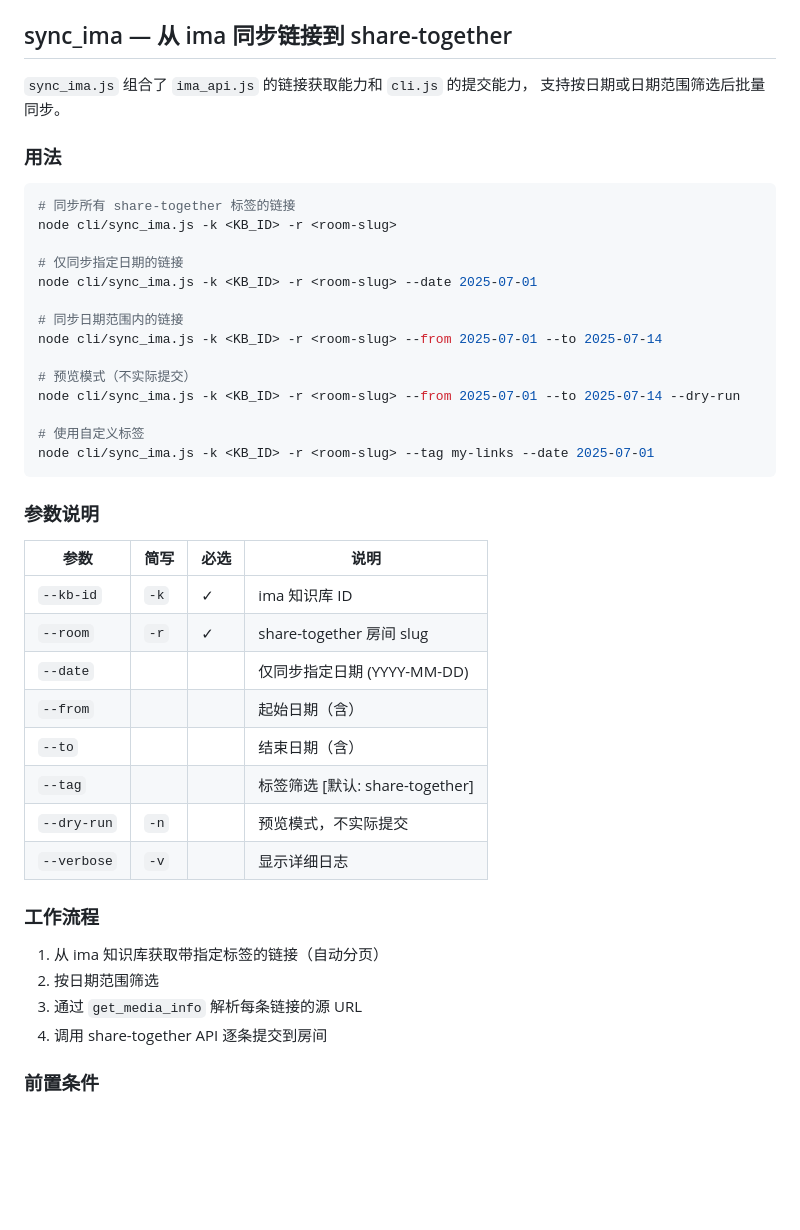
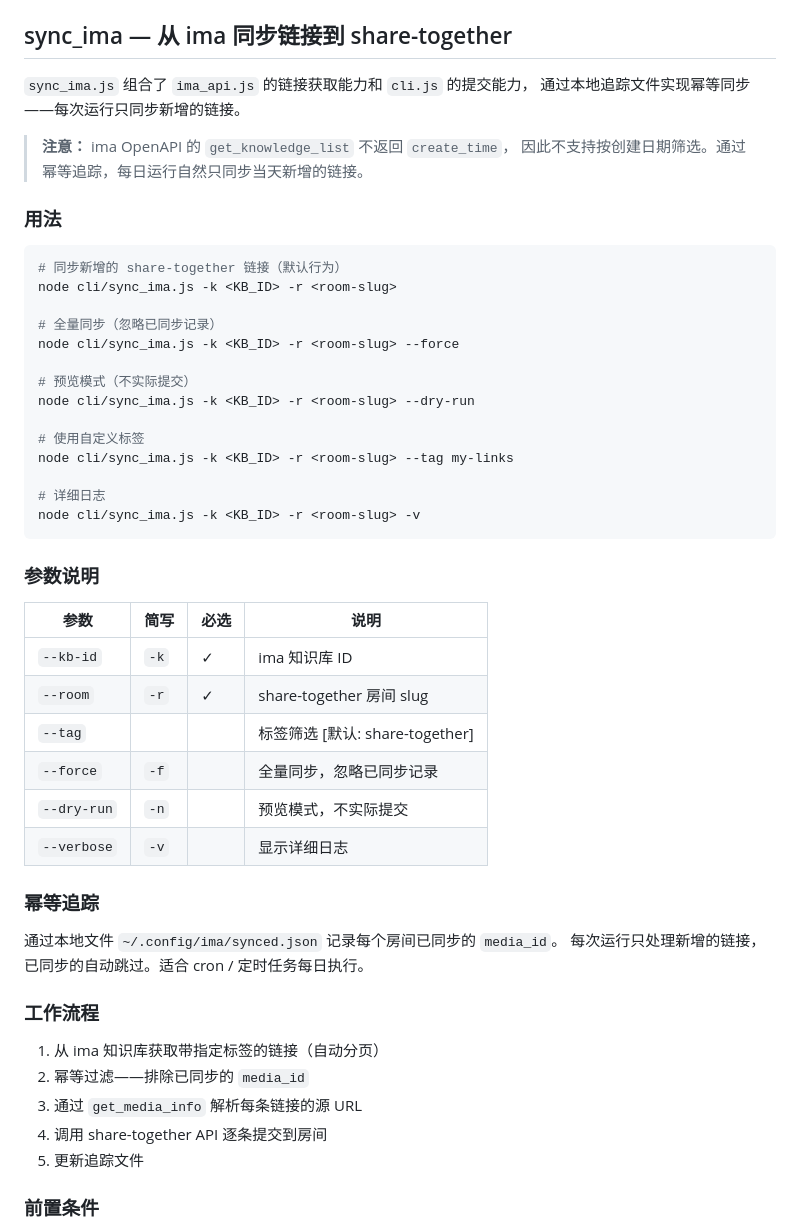
Before and after one commit to s7v7nislands/share-together, a Markdown page: cli/README.md, the part around the change. GitHub-like rendering; blank space fills up the shorter version.

Commit message:
docs: sync README with actual sync_ima.js options
Remove --date/--from/--to (not implemented due to ima API limitation).
Add --force/-f, idempotent tracking docs, and API limitation note.

````diff
--- a/cli/README.md
+++ b/cli/README.md
@@ -121,25 +121,28 @@ node cli/ima_api.js export-links --kb-id "YOUR_KB_ID" --tag my-tag --json
 ## sync_ima — 从 ima 同步链接到 share-together
 
 `sync_ima.js` 组合了 `ima_api.js` 的链接获取能力和 `cli.js` 的提交能力，
-支持按日期或日期范围筛选后批量同步。
+通过本地追踪文件实现幂等同步——每次运行只同步新增的链接。
+
+> **注意：** ima OpenAPI 的 `get_knowledge_list` 不返回 `create_time`，
+> 因此不支持按创建日期筛选。通过幂等追踪，每日运行自然只同步当天新增的链接。
 
 ### 用法
 
 ```bash
-# 同步所有 share-together 标签的链接
+# 同步新增的 share-together 链接（默认行为）
 node cli/sync_ima.js -k <KB_ID> -r <room-slug>
 
-# 仅同步指定日期的链接
-node cli/sync_ima.js -k <KB_ID> -r <room-slug> --date 2025-07-01
-
-# 同步日期范围内的链接
-node cli/sync_ima.js -k <KB_ID> -r <room-slug> --from 2025-07-01 --to 2025-07-14
+# 全量同步（忽略已同步记录）
+node cli/sync_ima.js -k <KB_ID> -r <room-slug> --force
 
 # 预览模式（不实际提交）
-node cli/sync_ima.js -k <KB_ID> -r <room-slug> --from 2025-07-01 --to 2025-07-14 --dry-run
+node cli/sync_ima.js -k <KB_ID> -r <room-slug> --dry-run
 
 # 使用自定义标签
-node cli/sync_ima.js -k <KB_ID> -r <room-slug> --tag my-links --date 2025-07-01
+node cli/sync_ima.js -k <KB_ID> -r <room-slug> --tag my-links
+
+# 详细日志
+node cli/sync_ima.js -k <KB_ID> -r <room-slug> -v
 ```
 
 ### 参数说明
@@ -148,19 +151,23 @@ node cli/sync_ima.js -k <KB_ID> -r <room-slug> --tag my-links --date 2025-07-01
 |------|------|------|------|
 | `--kb-id` | `-k` | ✓ | ima 知识库 ID |
 | `--room` | `-r` | ✓ | share-together 房间 slug |
-| `--date` | | | 仅同步指定日期 (YYYY-MM-DD) |
-| `--from` | | | 起始日期（含） |
-| `--to` | | | 结束日期（含） |
 | `--tag` | | | 标签筛选 [默认: share-together] |
+| `--force` | `-f` | | 全量同步，忽略已同步记录 |
 | `--dry-run` | `-n` | | 预览模式，不实际提交 |
 | `--verbose` | `-v` | | 显示详细日志 |
+
+### 幂等追踪
+
+通过本地文件 `~/.config/ima/synced.json` 记录每个房间已同步的 `media_id`。
+每次运行只处理新增的链接，已同步的自动跳过。适合 cron / 定时任务每日执行。
 
 ### 工作流程
 
 1. 从 ima 知识库获取带指定标签的链接（自动分页）
-2. 按日期范围筛选
+2. 幂等过滤——排除已同步的 `media_id`
 3. 通过 `get_media_info` 解析每条链接的源 URL
 4. 调用 share-together API 逐条提交到房间
+5. 更新追踪文件
 
 ### 前置条件
 
````
